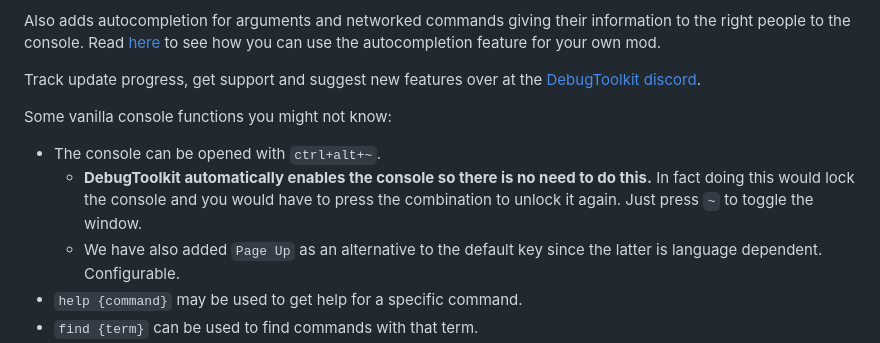
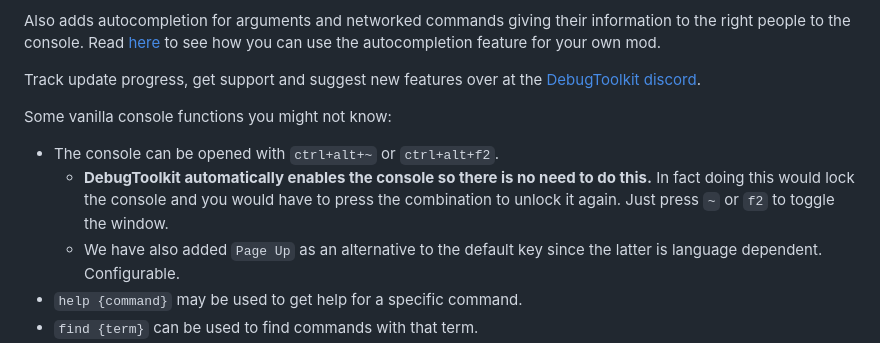
Before and after one commit to harbingerofme/DebugToolkit, a Markdown page: README.md, the part around the change. Rendered like a GitHub page.

Commit message:
Add ctrl+alt+f2 for opening the console to the README

```diff
--- a/README.md
+++ b/README.md
@@ -10,8 +10,8 @@ Track update progress, get support and suggest new features over at the [DebugTo
 
 Some vanilla console functions you might not know:
 
-* The console can be opened with `ctrl+alt+~`.
-  * **DebugToolkit automatically enables the console so there is no need to do this.** In fact doing this would lock the console and you would have to press the combination to unlock it again. Just press `~` to toggle the window.
+* The console can be opened with `ctrl+alt+~` or `ctrl+alt+f2`.
+  * **DebugToolkit automatically enables the console so there is no need to do this.** In fact doing this would lock the console and you would have to press the combination to unlock it again. Just press `~` or `f2` to toggle the window.
   * We have also added `Page Up` as an alternative to the default key since the latter is language dependent. Configurable.
 * `help {command}` may be used to get help for a specific command.
 * `find {term}` can be used to find commands with that term.
```
